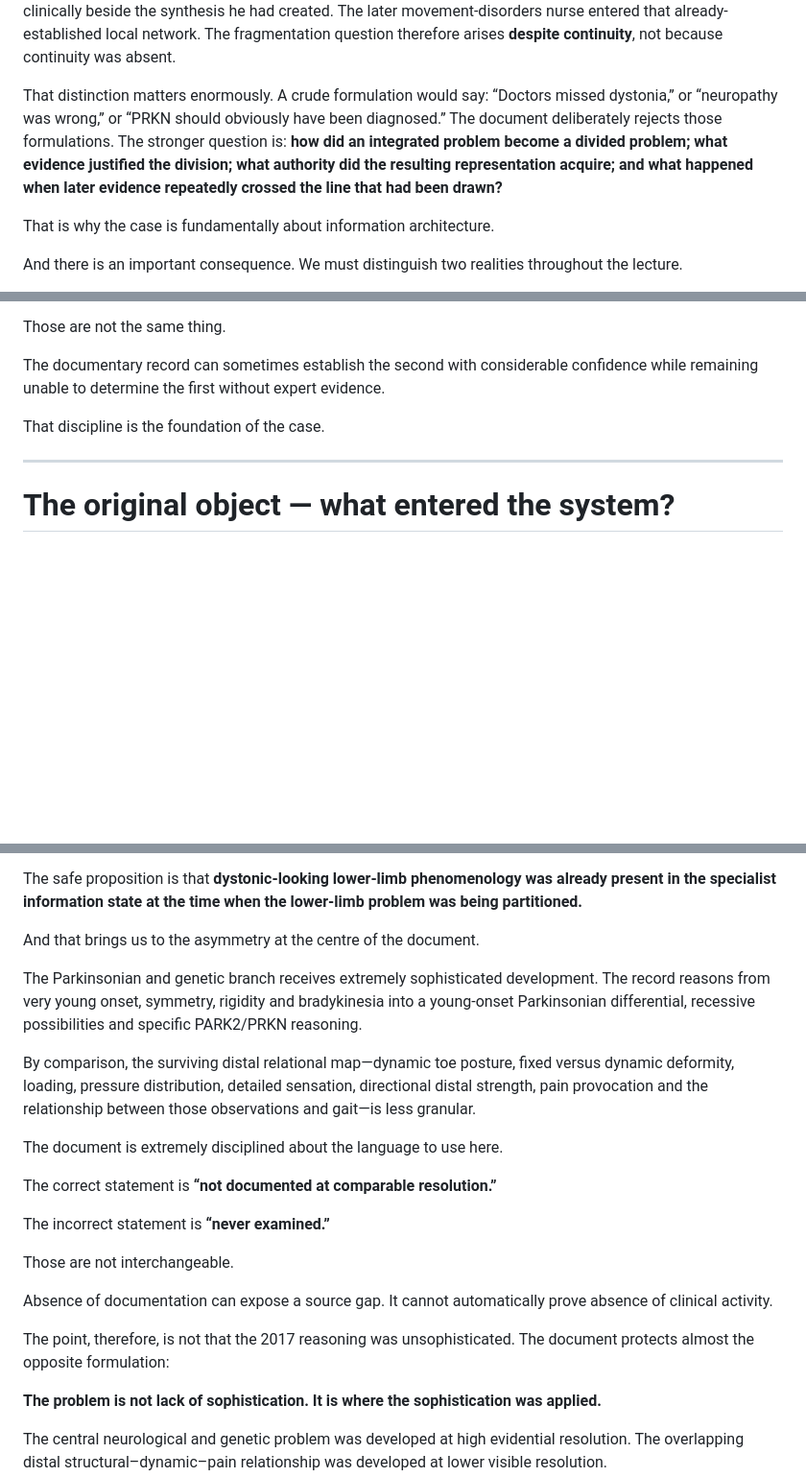
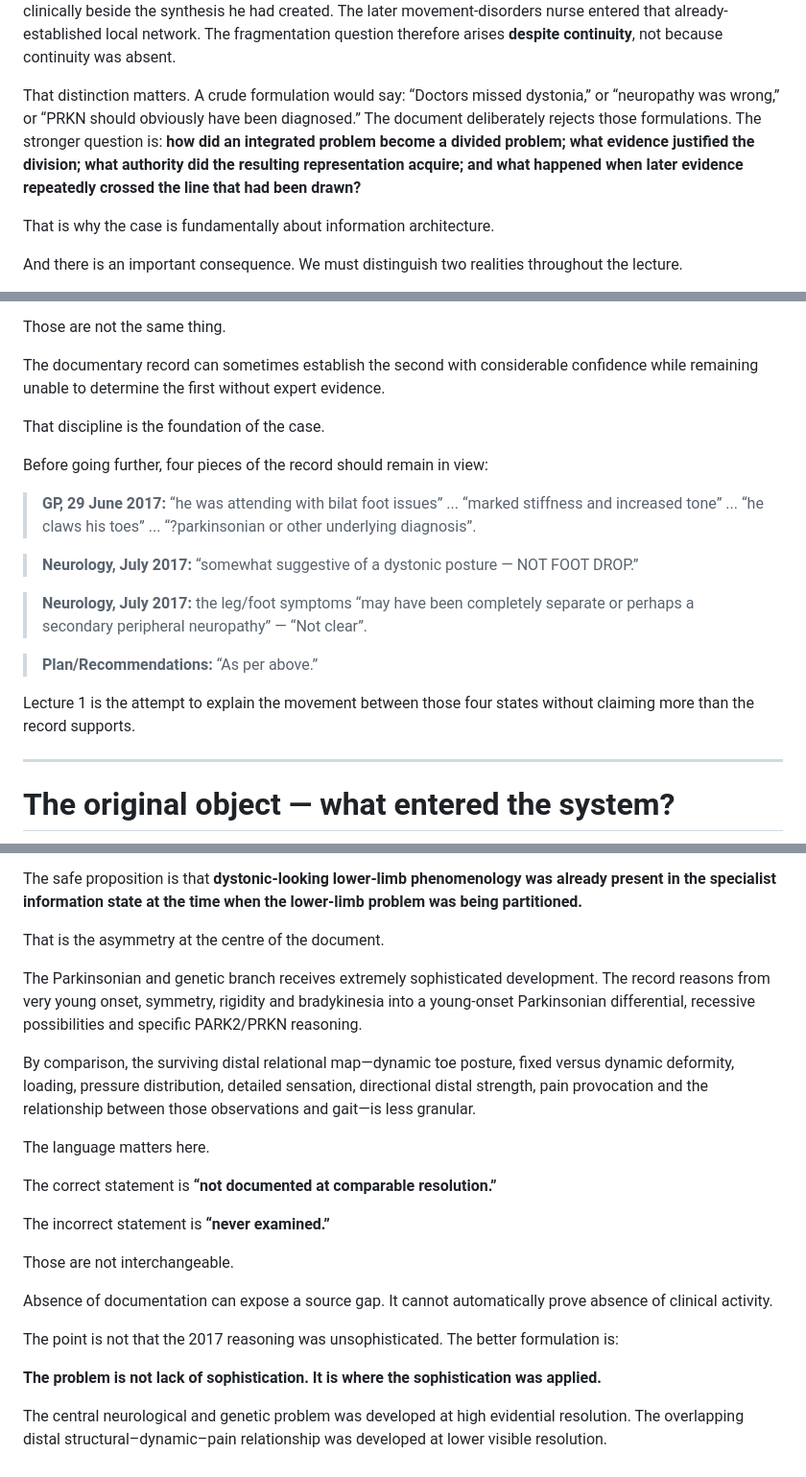
Before and after one commit to TitanicParker/case-readable, a Markdown page: lesson.md, 3 parts joined by grey strips. Shown at 96% size. Rendered like a GitHub page; blank space fills up the shorter version.

Commit message:
Smooth Lecture 1 around primary record

```diff
--- a/lesson.md
+++ b/lesson.md
@@ -14,7 +14,7 @@ The thesis is therefore about **recognition followed by decomposition, followed
 
 That small-network fact now has to be held from the beginning. This is not a story in which one neurologist wrote a document and disappeared while strangers inherited it across remote institutions. The same patient remained in care, the same GP remained involved from April 2017 onward, and the same neurologist remained clinically beside the synthesis he had created. The later movement-disorders nurse entered that already-established local network. The fragmentation question therefore arises **despite continuity**, not because continuity was absent.
 
-That distinction matters enormously. A crude formulation would say: “Doctors missed dystonia,” or “neuropathy was wrong,” or “PRKN should obviously have been diagnosed.” The document deliberately rejects those formulations. The stronger question is: **how did an integrated problem become a divided problem; what evidence justified the division; what authority did the resulting representation acquire; and what happened when later evidence repeatedly crossed the line that had been drawn?**
+That distinction matters. A crude formulation would say: “Doctors missed dystonia,” or “neuropathy was wrong,” or “PRKN should obviously have been diagnosed.” The document deliberately rejects those formulations. The stronger question is: **how did an integrated problem become a divided problem; what evidence justified the division; what authority did the resulting representation acquire; and what happened when later evidence repeatedly crossed the line that had been drawn?**
 
 That is why the case is fundamentally about information architecture.
 
@@ -30,6 +30,18 @@ The documentary record can sometimes establish the second with considerable conf
 
 That discipline is the foundation of the case.
 
+Before going further, four pieces of the record should remain in view:
+
+> **GP, 29 June 2017:** “he was attending with bilat foot issues” ... “marked stiffness and increased tone” ... “he claws his toes” ... “?parkinsonian or other underlying diagnosis”.
+
+> **Neurology, July 2017:** “somewhat suggestive of a dystonic posture — NOT FOOT DROP.”
+
+> **Neurology, July 2017:** the leg/foot symptoms “may have been completely separate or perhaps a secondary peripheral neuropathy” — “Not clear”.
+
+> **Plan/Recommendations:** “As per above.”
+
+Lecture 1 is the attempt to explain the movement between those four states without claiming more than the record supports.
+
 ---
 
 # The original object — what entered the system?
@@ -110,13 +122,13 @@ Not that peripheral neuropathy could not legitimately enter the differential.
 
 The safe proposition is that **dystonic-looking lower-limb phenomenology was already present in the specialist information state at the time when the lower-limb problem was being partitioned.**
 
-And that brings us to the asymmetry at the centre of the document.
+That is the asymmetry at the centre of the document.
 
 The Parkinsonian and genetic branch receives extremely sophisticated development. The record reasons from very young onset, symmetry, rigidity and bradykinesia into a young-onset Parkinsonian differential, recessive possibilities and specific PARK2/PRKN reasoning.
 
 By comparison, the surviving distal relational map—dynamic toe posture, fixed versus dynamic deformity, loading, pressure distribution, detailed sensation, directional distal strength, pain provocation and the relationship between those observations and gait—is less granular.
 
-The document is extremely disciplined about the language to use here.
+The language matters here.
 
 The correct statement is **“not documented at comparable resolution.”**
 
@@ -126,7 +138,7 @@ Those are not interchangeable.
 
 Absence of documentation can expose a source gap. It cannot automatically prove absence of clinical activity.
 
-The point, therefore, is not that the 2017 reasoning was unsophisticated. The document protects almost the opposite formulation:
+The point is not that the 2017 reasoning was unsophisticated. The better formulation is:
 
 **The problem is not lack of sophistication. It is where the sophistication was applied.**
 
```
Also changed, not shown: other parts of lesson.md (+1 -1 lines).
